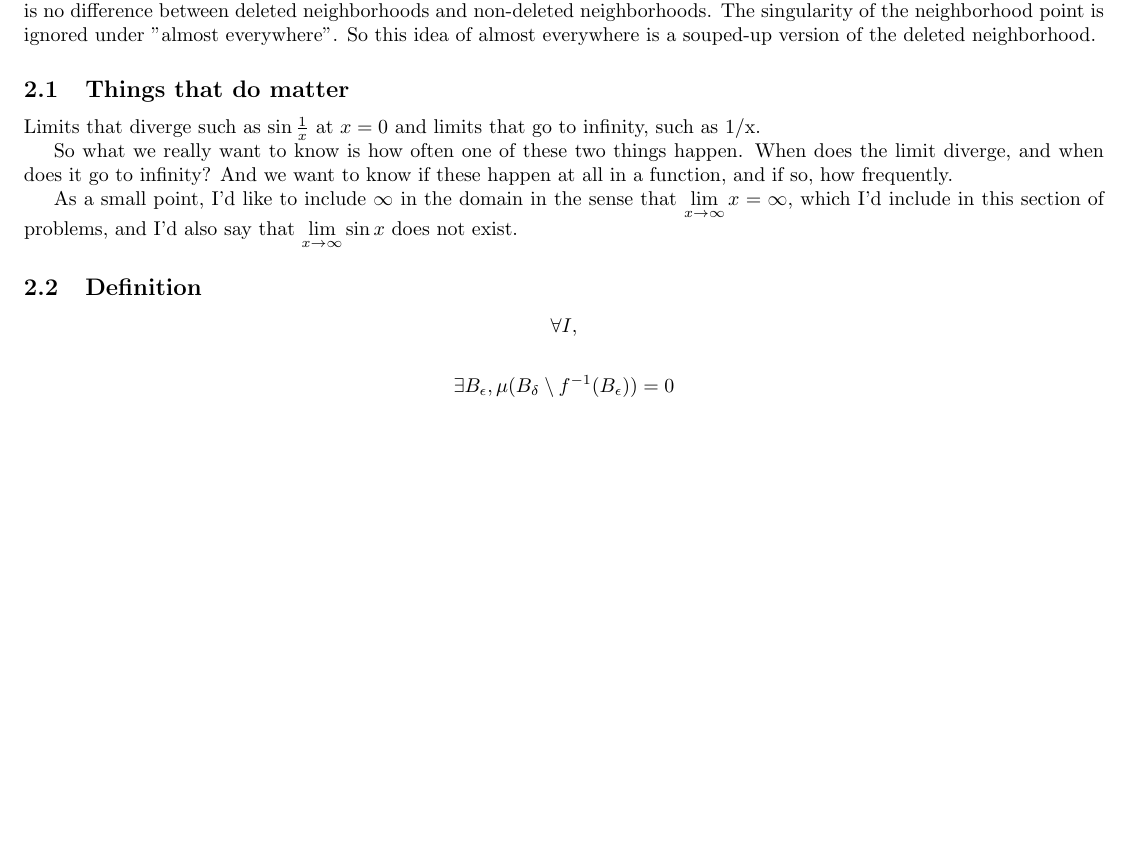
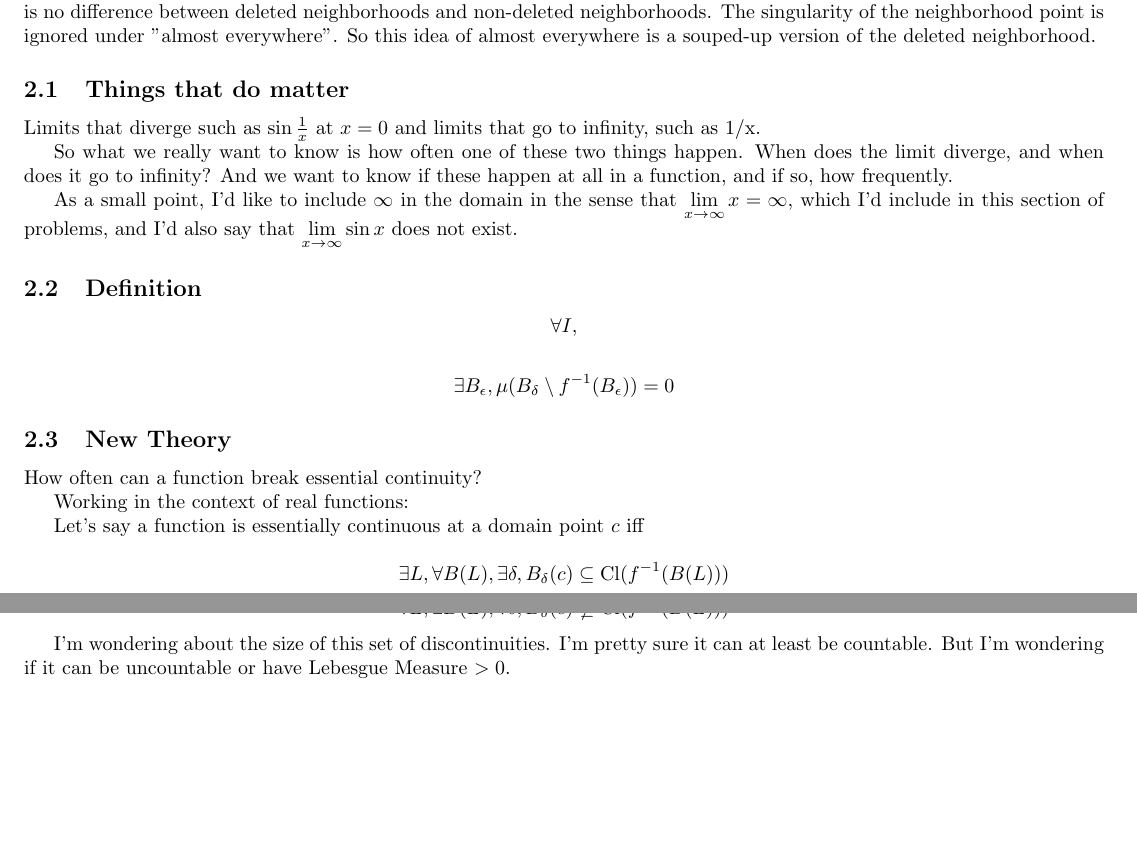
Before and after one commit to GSmithApps/Real-Analysis, a LaTeX document (main.tex): part of page 4 of 4 before the commit and two parts of pages 4 and 5 of 5 after it, the two joined at a grey line, cut so that both start at the same text, the shorter picture padded with empty space. Compiled offline with pdfLaTeX.

Commit message:
added a measure theory question

```diff
--- a/main.tex
+++ b/main.tex
@@ -1,5 +1,7 @@
 \documentclass{article}
 \usepackage[utf8]{inputenc}
+\usepackage{amsmath}
+\usepackage{amsfonts, amssymb}
 \usepackage[letterpaper, total={7.5in, 9in}]{geometry}
 \title{Intermediate Analysis}
 \author{Grant Smith }
@@ -111,4 +113,20 @@ $$\forall I, $$
 
 $$\exists B_{\epsilon} , \mu(B_{\delta} \setminus f^{-1}(B_\epsilon)) = 0$$
 
+\subsection{New Theory}
+
+How often can a function break essential continuity?
+
+Working in the context of real functions:
+
+Let's say a function is essentially continuous at a domain point $c$ iff
+
+$$\exists L, \forall B(L), \exists \delta, B_\delta (c) \subseteq \textrm{Cl}(f^{-1}(B(L)))$$
+
+Which means it breaks essential continuity if:
+
+$$\forall L, \exists B(L), \forall \delta, B_\delta (c) \nsubseteq  \textrm{Cl}(f^{-1}(B(L)))$$
+
+I'm wondering about the size of this set of discontinuities. I'm pretty sure it can at least be countable. But I'm wondering if it can be uncountable or have Lebesgue Measure $> 0$.
+
 \end{document}
```
Also changed, not shown: main.pdf.
